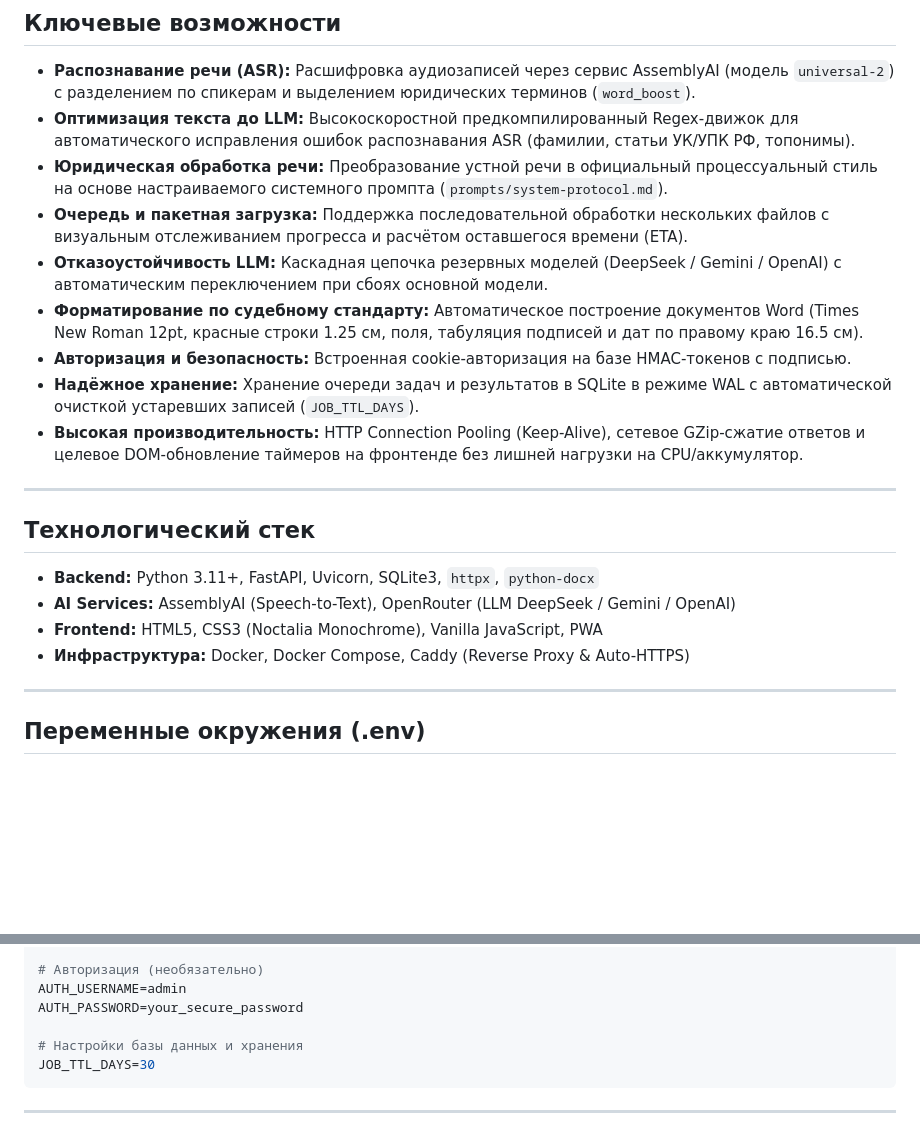
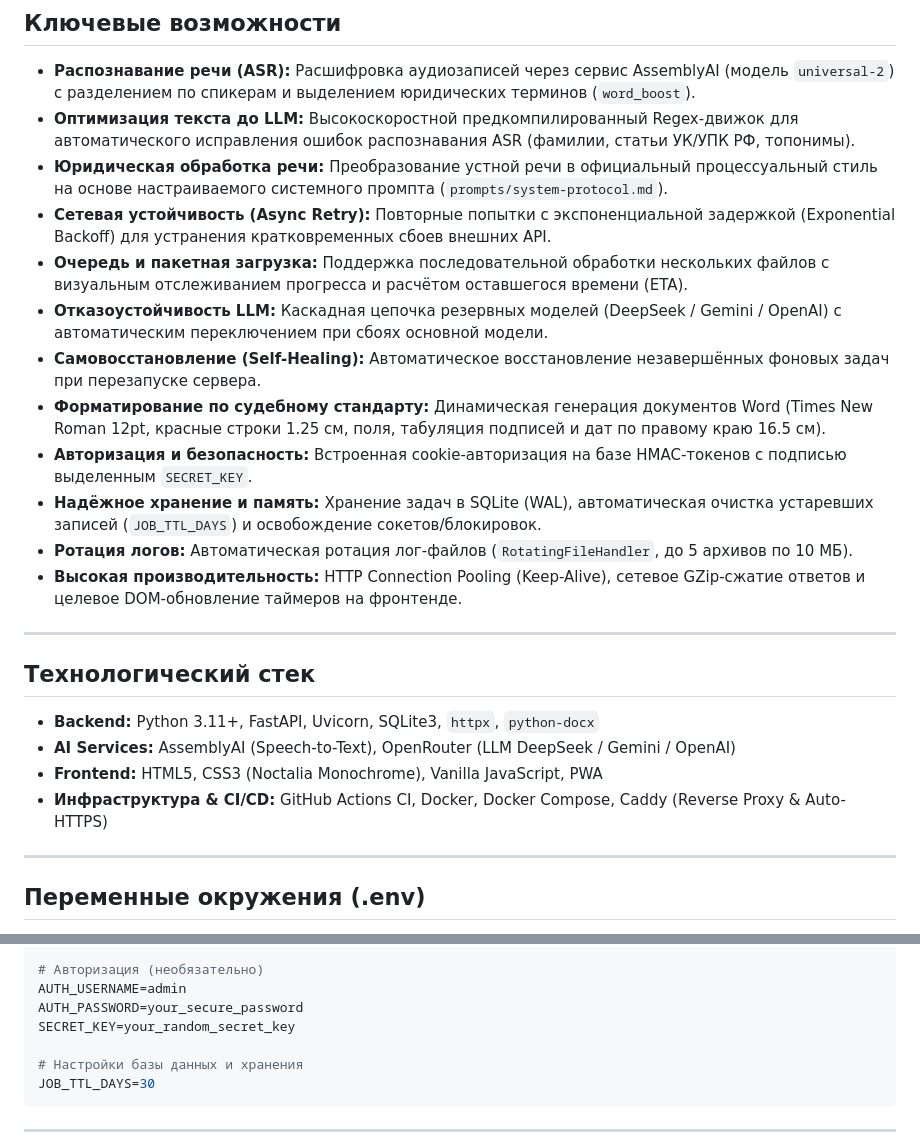
Before and after one commit to hiurano/judgehelper, a Markdown page: README.md, 2 parts joined by grey strips. Drawn GitHub-style; blank space fills up the shorter version.

Commit message:
docs: update README.md and ARCHITECTURE.md to match production implementation

```diff
--- a/README.md
+++ b/README.md
@@ -15,12 +15,15 @@
 - **Распознавание речи (ASR):** Расшифровка аудиозаписей через сервис AssemblyAI (модель `universal-2`) с разделением по спикерам и выделением юридических терминов (`word_boost`).
 - **Оптимизация текста до LLM:** Высокоскоростной предкомпилированный Regex-движок для автоматического исправления ошибок распознавания ASR (фамилии, статьи УК/УПК РФ, топонимы).
 - **Юридическая обработка речи:** Преобразование устной речи в официальный процессуальный стиль на основе настраиваемого системного промпта (`prompts/system-protocol.md`).
+- **Сетевая устойчивость (Async Retry):** Повторные попытки с экспоненциальной задержкой (Exponential Backoff) для устранения кратковременных сбоев внешних API.
 - **Очередь и пакетная загрузка:** Поддержка последовательной обработки нескольких файлов с визуальным отслеживанием прогресса и расчётом оставшегося времени (ETA).
 - **Отказоустойчивость LLM:** Каскадная цепочка резервных моделей (DeepSeek / Gemini / OpenAI) с автоматическим переключением при сбоях основной модели.
-- **Форматирование по судебному стандарту:** Автоматическое построение документов Word (Times New Roman 12pt, красные строки 1.25 см, поля, табуляция подписей и дат по правому краю 16.5 см).
-- **Авторизация и безопасность:** Встроенная cookie-авторизация на базе HMAC-токенов с подписью.
-- **Надёжное хранение:** Хранение очереди задач и результатов в SQLite в режиме WAL с автоматической очисткой устаревших записей (`JOB_TTL_DAYS`).
-- **Высокая производительность:** HTTP Connection Pooling (Keep-Alive), сетевое GZip-сжатие ответов и целевое DOM-обновление таймеров на фронтенде без лишней нагрузки на CPU/аккумулятор.
+- **Самовосстановление (Self-Healing):** Автоматическое восстановление незавершённых фоновых задач при перезапуске сервера.
+- **Форматирование по судебному стандарту:** Динамическая генерация документов Word (Times New Roman 12pt, красные строки 1.25 см, поля, табуляция подписей и дат по правому краю 16.5 см).
+- **Авторизация и безопасность:** Встроенная cookie-авторизация на базе HMAC-токенов с подписью выделенным `SECRET_KEY`.
+- **Надёжное хранение и память:** Хранение задач в SQLite (WAL), автоматическая очистка устаревших записей (`JOB_TTL_DAYS`) и освобождение сокетов/блокировок.
+- **Ротация логов:** Автоматическая ротация лог-файлов (`RotatingFileHandler`, до 5 архивов по 10 МБ).
+- **Высокая производительность:** HTTP Connection Pooling (Keep-Alive), сетевое GZip-сжатие ответов и целевое DOM-обновление таймеров на фронтенде.
 
 ---
 
@@ -29,7 +32,7 @@
 - **Backend:** Python 3.11+, FastAPI, Uvicorn, SQLite3, `httpx`, `python-docx`
 - **AI Services:** AssemblyAI (Speech-to-Text), OpenRouter (LLM DeepSeek / Gemini / OpenAI)
 - **Frontend:** HTML5, CSS3 (Noctalia Monochrome), Vanilla JavaScript, PWA
-- **Инфраструктура:** Docker, Docker Compose, Caddy (Reverse Proxy & Auto-HTTPS)
+- **Инфраструктура & CI/CD:** GitHub Actions CI, Docker, Docker Compose, Caddy (Reverse Proxy & Auto-HTTPS)
 
 ---
 
@@ -53,6 +56,7 @@ ALLOWED_ORIGINS=*
 # Авторизация (необязательно)
 AUTH_USERNAME=admin
 AUTH_PASSWORD=your_secure_password
+SECRET_KEY=your_random_secret_key
 
 # Настройки базы данных и хранения
 JOB_TTL_DAYS=30
```
Also changed, not shown: ARCHITECTURE.md (+18 -16 lines).
